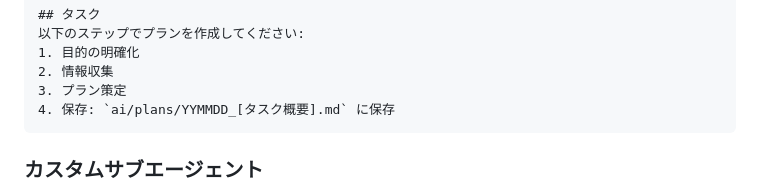
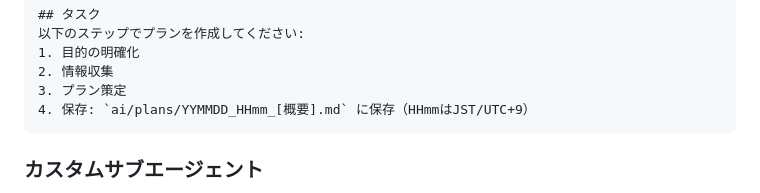
Before and after one commit to masami-ryu/ai-work-container, a Markdown page: docs/claude-code-usage.md, the part around the change. Rendered like a GitHub page.

````diff
--- a/docs/claude-code-usage.md
+++ b/docs/claude-code-usage.md
@@ -175,7 +175,7 @@ argument-hint: タスクの概要または目的を入力してください
 1. 目的の明確化
 2. 情報収集
 3. プラン策定
-4. 保存: `ai/plans/YYMMDD_[タスク概要].md` に保存
+4. 保存: `ai/plans/YYMMDD_HHmm_[概要].md` に保存（HHmmはJST/UTC+9）
 ```
 
 ### カスタムサブエージェント
````
Also changed, not shown: docs/claude-code-customization.md (+1 -1 lines).
